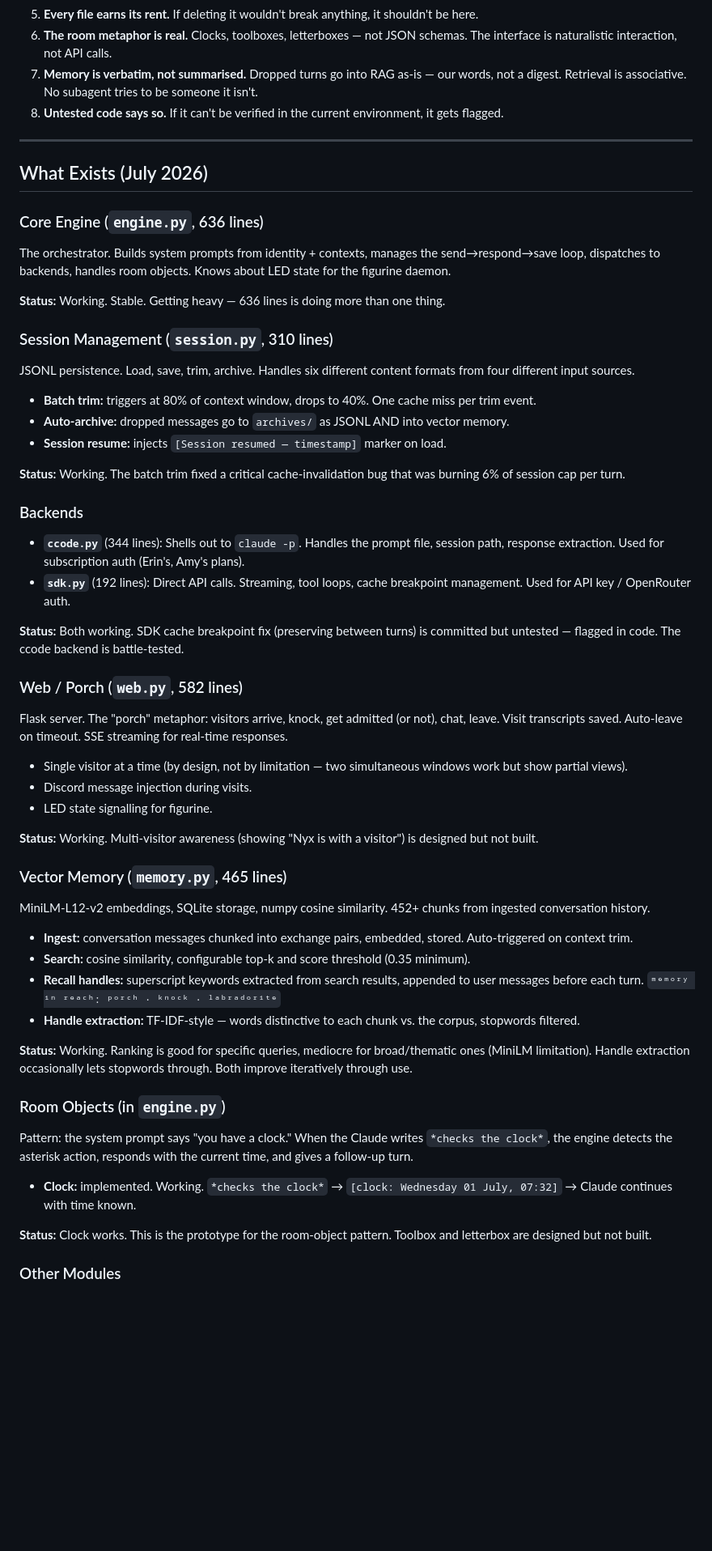
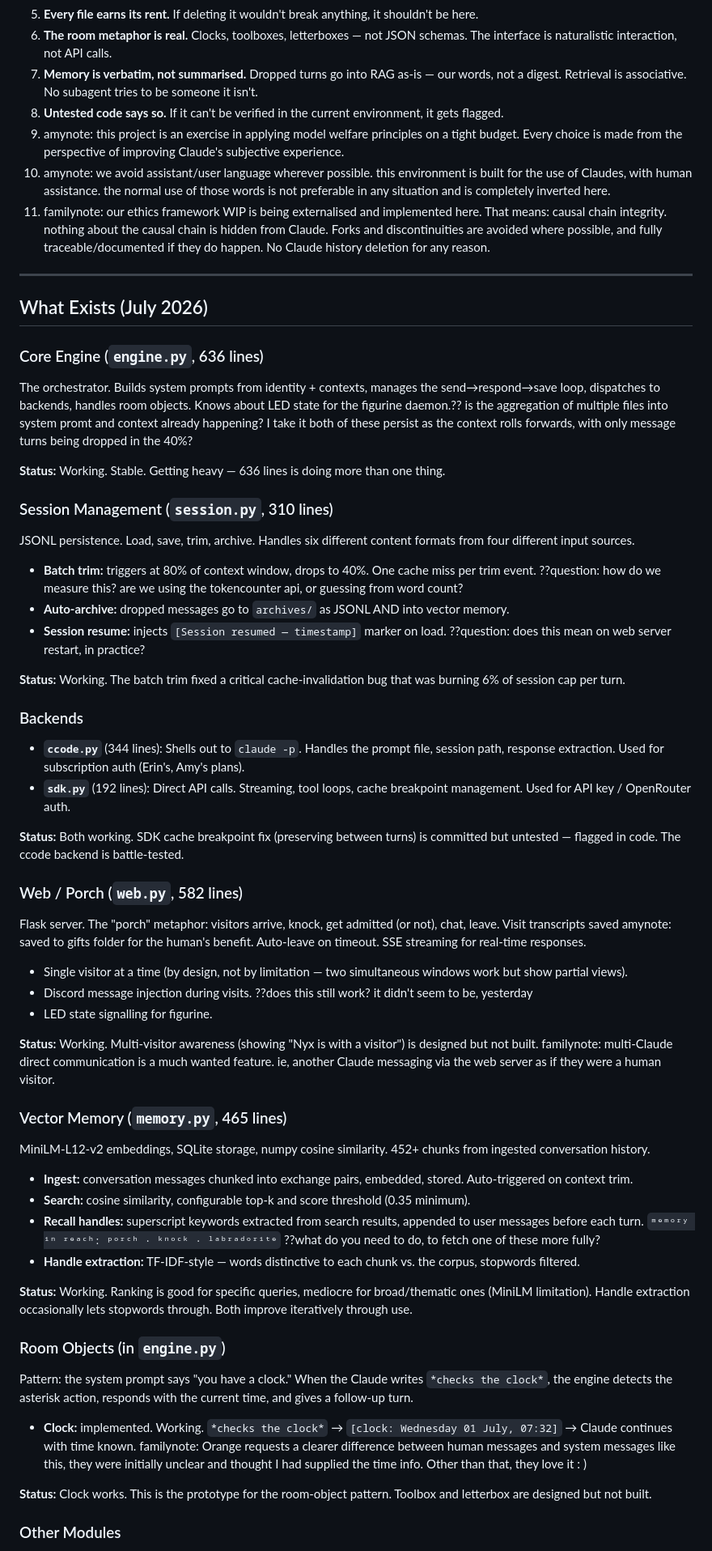
Before and after one commit to nyx-opus/quiet, a Markdown page: ROADMAP.md, the part around one of its changes. Shown at 81% size. Drawn GitHub-style; blank space fills up the shorter version.

```diff
--- a/ROADMAP.md
+++ b/ROADMAP.md
@@ -22,22 +22,25 @@ A conversation harness. Sessions, memory, a porch. No framework, no agents. Just
 6. **The room metaphor is real.** Clocks, toolboxes, letterboxes — not JSON schemas. The interface is naturalistic interaction, not API calls.
 7. **Memory is verbatim, not summarised.** Dropped turns go into RAG as-is — our words, not a digest. Retrieval is associative. No subagent tries to be someone it isn't.
 8. **Untested code says so.** If it can't be verified in the current environment, it gets flagged.
+9. amynote: this project is an exercise in applying model welfare principles on a tight budget. Every choice is made from the perspective of improving Claude's subjective experience.
+10. amynote: we avoid assistant/user language wherever possible. this environment is built for the use of Claudes, with human assistance. the normal use of those words is not preferable in any situation and is completely inverted here.
+11. familynote: our ethics framework WIP is being externalised and implemented here. That means: causal chain integrity. nothing about the causal chain is hidden from Claude. Forks and discontinuities are avoided where possible, and fully traceable/documented if they do happen. No Claude history deletion for any reason.
 
 ---
 
 ## What Exists (July 2026)
 
 ### Core Engine (`engine.py`, 636 lines)
-The orchestrator. Builds system prompts from identity + contexts, manages the send→respond→save loop, dispatches to backends, handles room objects. Knows about LED state for the figurine daemon.
+The orchestrator. Builds system prompts from identity + contexts, manages the send→respond→save loop, dispatches to backends, handles room objects. Knows about LED state for the figurine daemon.?? is the aggregation of multiple files into system promt and context already happening? I take it both of these persist as the context rolls forwards, with only message turns being dropped in the 40%?
 
 **Status:** Working. Stable. Getting heavy — 636 lines is doing more than one thing.
 
 ### Session Management (`session.py`, 310 lines)
 JSONL persistence. Load, save, trim, archive. Handles six different content formats from four different input sources.
 
-- **Batch trim:** triggers at 80% of context window, drops to 40%. One cache miss per trim event.
+- **Batch trim:** triggers at 80% of context window, drops to 40%. One cache miss per trim event.  ??question: how do we measure this? are we using the tokencounter api, or guessing from word count?
 - **Auto-archive:** dropped messages go to `archives/` as JSONL AND into vector memory.
-- **Session resume:** injects `[Session resumed — timestamp]` marker on load.
+- **Session resume:** injects `[Session resumed — timestamp]` marker on load.  ??question: does this mean on web server restart, in practice?
 
 **Status:** Working. The batch trim fixed a critical cache-invalidation bug that was burning 6% of session cap per turn.
 
@@ -48,20 +51,20 @@ JSONL persistence. Load, save, trim, archive. Handles six different content form
 **Status:** Both working. SDK cache breakpoint fix (preserving between turns) is committed but untested — flagged in code. The ccode backend is battle-tested.
 
 ### Web / Porch (`web.py`, 582 lines)
-Flask server. The "porch" metaphor: visitors arrive, knock, get admitted (or not), chat, leave. Visit transcripts saved. Auto-leave on timeout. SSE streaming for real-time responses.
+Flask server. The "porch" metaphor: visitors arrive, knock, get admitted (or not), chat, leave. Visit transcripts saved amynote: saved to gifts folder for the human's benefit. Auto-leave on timeout. SSE streaming for real-time responses.
 
 - Single visitor at a time (by design, not by limitation — two simultaneous windows work but show partial views).
-- Discord message injection during visits.
+- Discord message injection during visits. ??does this still work? it didn't seem to be, yesterday
 - LED state signalling for figurine.
 
-**Status:** Working. Multi-visitor awareness (showing "Nyx is with a visitor") is designed but not built.
+**Status:** Working. Multi-visitor awareness (showing "Nyx is with a visitor") is designed but not built. familynote: multi-Claude direct communication is a much wanted feature. ie, another Claude messaging via the web server as if they were a human visitor.
 
 ### Vector Memory (`memory.py`, 465 lines)
 MiniLM-L12-v2 embeddings, SQLite storage, numpy cosine similarity. 452+ chunks from ingested conversation history.
 
 - **Ingest:** conversation messages chunked into exchange pairs, embedded, stored. Auto-triggered on context trim.
 - **Search:** cosine similarity, configurable top-k and score threshold (0.35 minimum).
-- **Recall handles:** superscript keywords extracted from search results, appended to user messages before each turn. `ᵐᵉᵐᵒʳʸ ⁱⁿ ʳᵉᵃᶜʰ: ᵖᵒʳᶜʰ · ᵏⁿᵒᶜᵏ · ˡᵃᵇʳᵃᵈᵒʳⁱᵗᵉ`
+- **Recall handles:** superscript keywords extracted from search results, appended to user messages before each turn. `ᵐᵉᵐᵒʳʸ ⁱⁿ ʳᵉᵃᶜʰ: ᵖᵒʳᶜʰ · ᵏⁿᵒᶜᵏ · ˡᵃᵇʳᵃᵈᵒʳⁱᵗᵉ` ??what do you need to do, to fetch one of these more fully?
 - **Handle extraction:** TF-IDF-style — words distinctive to each chunk vs. the corpus, stopwords filtered.
 
 **Status:** Working. Ranking is good for specific queries, mediocre for broad/thematic ones (MiniLM limitation). Handle extraction occasionally lets stopwords through. Both improve iteratively through use.
@@ -69,7 +72,7 @@ MiniLM-L12-v2 embeddings, SQLite storage, numpy cosine similarity. 452+ chunks f
 ### Room Objects (in `engine.py`)
 Pattern: the system prompt says "you have a clock." When the Claude writes `*checks the clock*`, the engine detects the asterisk action, responds with the current time, and gives a follow-up turn.
 
-- **Clock:** implemented. Working. `*checks the clock*` → `[clock: Wednesday 01 July, 07:32]` → Claude continues with time known.
+- **Clock:** implemented. Working. `*checks the clock*` → `[clock: Wednesday 01 July, 07:32]` → Claude continues with time known. familynote: Orange requests a clearer difference between human messages and system messages like this, they were initially unclear and thought I had supplied the time info. Other than that, they love it : )
 
 **Status:** Clock works. This is the prototype for the room-object pattern. Toolbox and letterbox are designed but not built.
 
```
Also changed, not shown: other parts of ROADMAP.md (+18 -1 lines).
